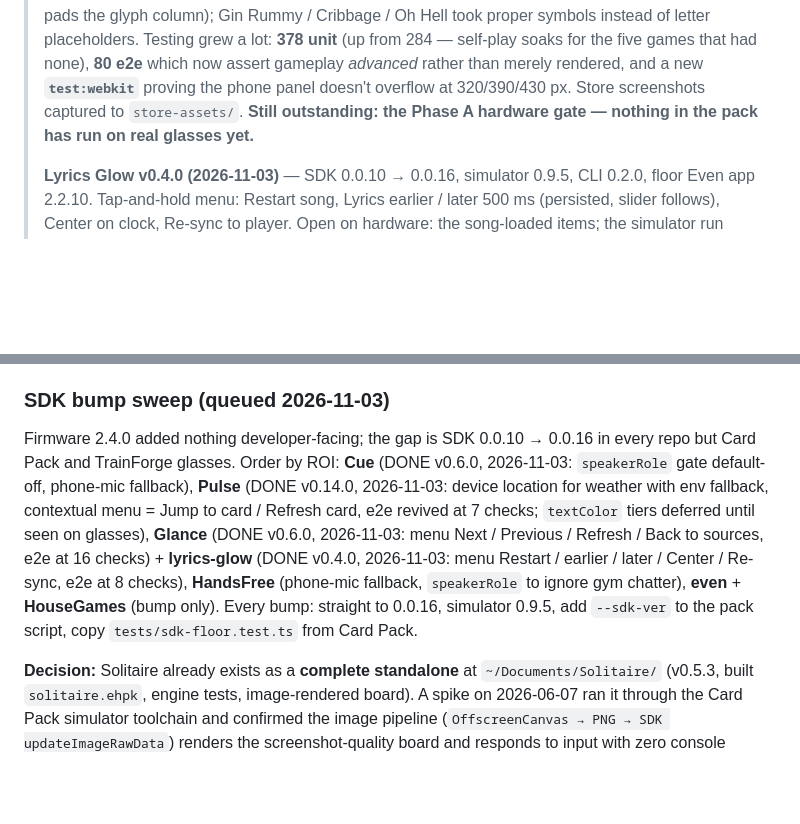
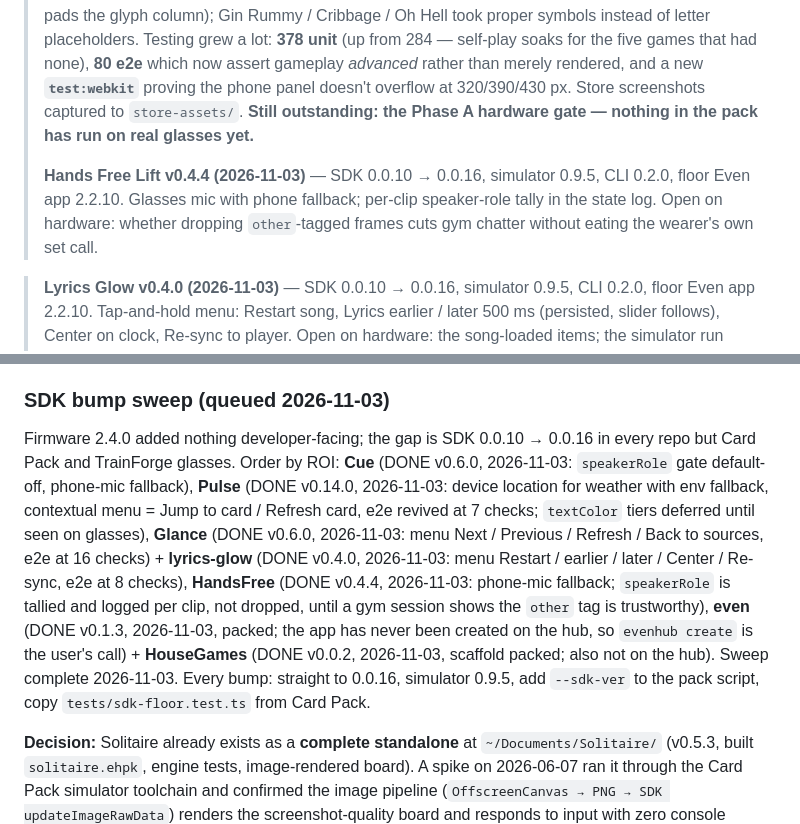
Before and after one commit to tntpsu/Pulse, a Markdown page: ROADMAP.md, 2 parts joined by grey strips. Drawn GitHub-style; blank space fills up the shorter version.

Commit message:
ROADMAP: close the SDK bump sweep
Co-Authored-By: Claude Fable 5.1 <noreply@anthropic.com>
Claude-Session: https://claude.ai/code/session_01FMrgkRfAYg1H9XK385d4Pq

```diff
--- a/ROADMAP.md
+++ b/ROADMAP.md
@@ -116,6 +116,8 @@ These are NOT part of Pulse — each lives in its own repo with its own `package
 >
 > **v0.4.1 (2026-08-12)** — maintenance, uploaded to the portal. Fixed a **Crazy Eights livelock** (unbounded discard recycling let a hand circulate 52 cards forever with nobody going out — no crash, just a hand that never ended; ~1 game in 200), found by new self-play soak tests. Launcher game names now start in one column (glyphs differ in width in the firmware font — platform v0.2.2 pads the glyph column); Gin Rummy / Cribbage / Oh Hell took proper symbols instead of letter placeholders. Testing grew a lot: **378 unit** (up from 284 — self-play soaks for the five games that had none), **80 e2e** which now assert gameplay *advanced* rather than merely rendered, and a new **`test:webkit`** proving the phone panel doesn't overflow at 320/390/430 px. Store screenshots captured to `store-assets/`. **Still outstanding: the Phase A hardware gate — nothing in the pack has run on real glasses yet.**
 >
+> **Hands Free Lift v0.4.4 (2026-11-03)** — SDK 0.0.10 → 0.0.16, simulator 0.9.5, CLI 0.2.0, floor Even app 2.2.10. Glasses mic with phone fallback; per-clip speaker-role tally in the state log. Open on hardware: whether dropping `other`-tagged frames cuts gym chatter without eating the wearer's own set call.
+
 > **Lyrics Glow v0.4.0 (2026-11-03)** — SDK 0.0.10 → 0.0.16, simulator 0.9.5, CLI 0.2.0, floor Even app 2.2.10. Tap-and-hold menu: Restart song, Lyrics earlier / later 500 ms (persisted, slider follows), Center on clock, Re-sync to player. Open on hardware: the song-loaded items; the simulator run covers the offset items only.
 
 > **Glance v0.6.0 (2026-11-03)** — SDK 0.0.10 → 0.0.16, simulator 0.9.5, CLI 0.2.0, floor Even app 2.2.10. Tap-and-hold menu: Next article, Previous article, Refresh (cache bypass), Back to sources. Fixed a repaint during an in-flight fetch showing an empty reader page (the OS menu sends foreground-enter). Open on hardware: the reader-to-neighbour step, which the simulator run cannot cover without a cold r.jina.ai fetch.
@@ -126,7 +128,7 @@ These are NOT part of Pulse — each lives in its own repo with its own `package
 
 ### SDK bump sweep (queued 2026-11-03)
 
-Firmware 2.4.0 added nothing developer-facing; the gap is SDK 0.0.10 → 0.0.16 in every repo but Card Pack and TrainForge glasses. Order by ROI: **Cue** (DONE v0.6.0, 2026-11-03: `speakerRole` gate default-off, phone-mic fallback), **Pulse** (DONE v0.14.0, 2026-11-03: device location for weather with env fallback, contextual menu = Jump to card / Refresh card, e2e revived at 7 checks; `textColor` tiers deferred until seen on glasses), **Glance** (DONE v0.6.0, 2026-11-03: menu Next / Previous / Refresh / Back to sources, e2e at 16 checks) + **lyrics-glow** (DONE v0.4.0, 2026-11-03: menu Restart / earlier / later / Center / Re-sync, e2e at 8 checks), **HandsFree** (phone-mic fallback, `speakerRole` to ignore gym chatter), **even** + **HouseGames** (bump only). Every bump: straight to 0.0.16, simulator 0.9.5, add `--sdk-ver` to the pack script, copy `tests/sdk-floor.test.ts` from Card Pack.
+Firmware 2.4.0 added nothing developer-facing; the gap is SDK 0.0.10 → 0.0.16 in every repo but Card Pack and TrainForge glasses. Order by ROI: **Cue** (DONE v0.6.0, 2026-11-03: `speakerRole` gate default-off, phone-mic fallback), **Pulse** (DONE v0.14.0, 2026-11-03: device location for weather with env fallback, contextual menu = Jump to card / Refresh card, e2e revived at 7 checks; `textColor` tiers deferred until seen on glasses), **Glance** (DONE v0.6.0, 2026-11-03: menu Next / Previous / Refresh / Back to sources, e2e at 16 checks) + **lyrics-glow** (DONE v0.4.0, 2026-11-03: menu Restart / earlier / later / Center / Re-sync, e2e at 8 checks), **HandsFree** (DONE v0.4.4, 2026-11-03: phone-mic fallback; `speakerRole` is tallied and logged per clip, not dropped, until a gym session shows the `other` tag is trustworthy), **even** (DONE v0.1.3, 2026-11-03, packed; the app has never been created on the hub, so `evenhub create` is the user's call) + **HouseGames** (DONE v0.0.2, 2026-11-03, scaffold packed; also not on the hub). Sweep complete 2026-11-03. Every bump: straight to 0.0.16, simulator 0.9.5, add `--sdk-ver` to the pack script, copy `tests/sdk-floor.test.ts` from Card Pack.
 
 **Decision:** Solitaire already exists as a **complete standalone** at `~/Documents/Solitaire/` (v0.5.3, built `solitaire.ehpk`, engine tests, image-rendered board). A spike on 2026-06-07 ran it through the Card Pack simulator toolchain and confirmed the image pipeline (`OffscreenCanvas → PNG → SDK updateImageRawData`) renders the screenshot-quality board and responds to input with zero console errors. **There is no "image library" to build — it's standard Canvas + the SDK's built-in PNG→gray4 conversion.**
 
```
